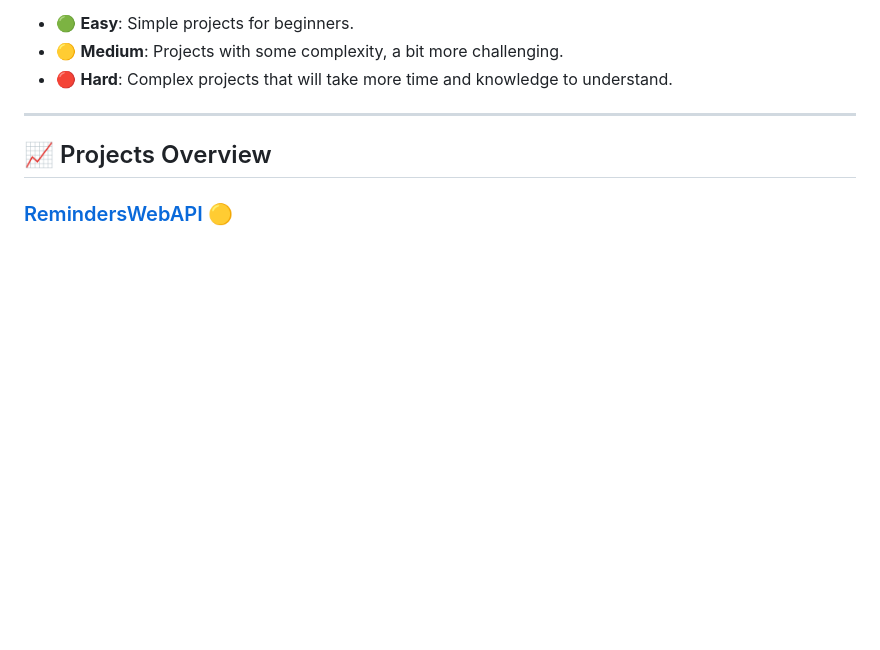
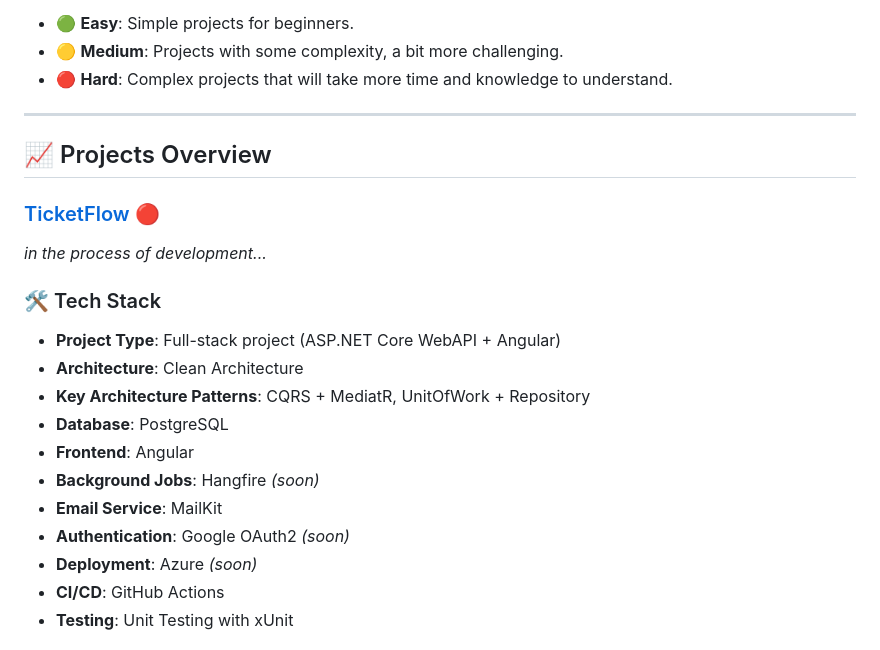
Before and after one commit to thekorobov/dotnet-mentorship, a Markdown page: README.md, the part around one of its changes. GitHub-like rendering; blank space fills up the shorter version.

```diff
--- a/README.md
+++ b/README.md
@@ -17,4 +17,19 @@ To give you a quick idea of the complexity involved in each project, I've catego
 
 ## 📈 Projects Overview
 
-### [RemindersWebAPI](https://github.com/IT-Sadok/thekorobov#reminderswebapi--1) 🟡
+### [TicketFlow]() 🔴
+*in the process of development...*
+### 🛠️ Tech Stack
+
+- **Project Type**: Full-stack project (ASP.NET Core WebAPI + Angular)
+- **Architecture**: Clean Architecture
+- **Key Architecture Patterns**: CQRS + MediatR, UnitOfWork + Repository
+- **Database**: PostgreSQL
+- **Frontend**: Angular
+- **Background Jobs**: Hangfire *(soon)*
+- **Email Service**: MailKit
+- **Authentication**: Google OAuth2 *(soon)*
+- **Deployment**: Azure *(soon)*
+- **CI/CD**: GitHub Actions
+- **Testing**: Unit Testing with xUnit
+
```
Also changed, not shown: other parts of README.md (+3 -2 lines).
